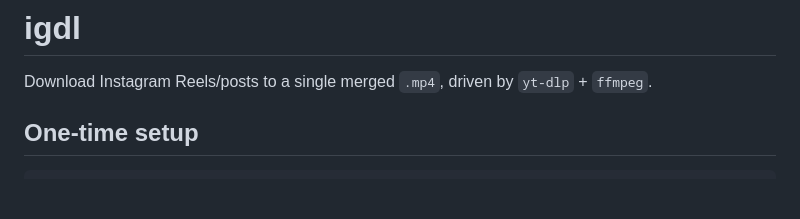
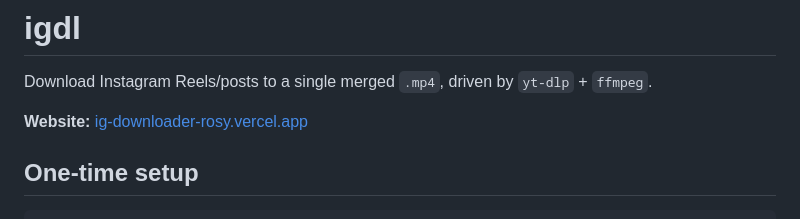
Before and after one commit to shubambhasin/igdl, a Markdown page: README.md, the part around the change. Drawn GitHub-style; blank space fills up the shorter version.

Commit message:
Link the deployed Vercel site in README
Deployed via the Vercel MCP connector as project "ig-downloader"; the
project's real domain is ig-downloader-rosy.vercel.app (ig-downloader.vercel.app
itself belongs to an unrelated existing project). Also set as the repo's
GitHub homepage URL.

Co-Authored-By: Claude Sonnet 5 <noreply@anthropic.com>

```diff
--- a/README.md
+++ b/README.md
@@ -1,6 +1,8 @@
 # igdl
 
 Download Instagram Reels/posts to a single merged `.mp4`, driven by `yt-dlp` + `ffmpeg`.
+
+**Website:** [ig-downloader-rosy.vercel.app](https://ig-downloader-rosy.vercel.app)
 
 ## One-time setup
 
```
